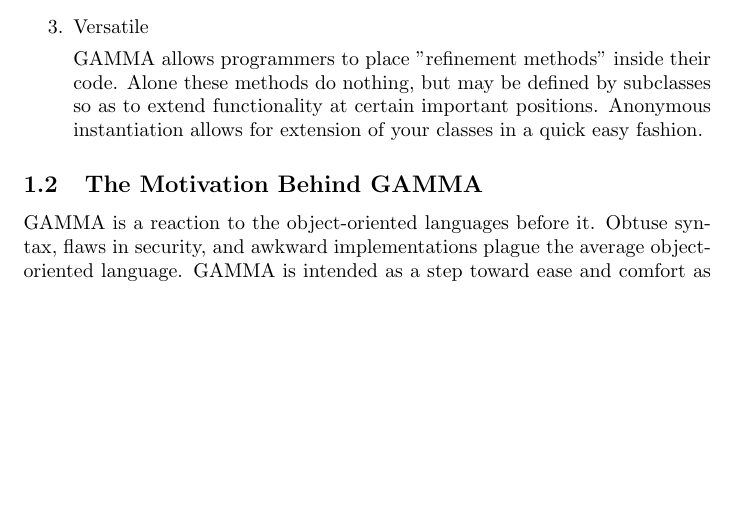
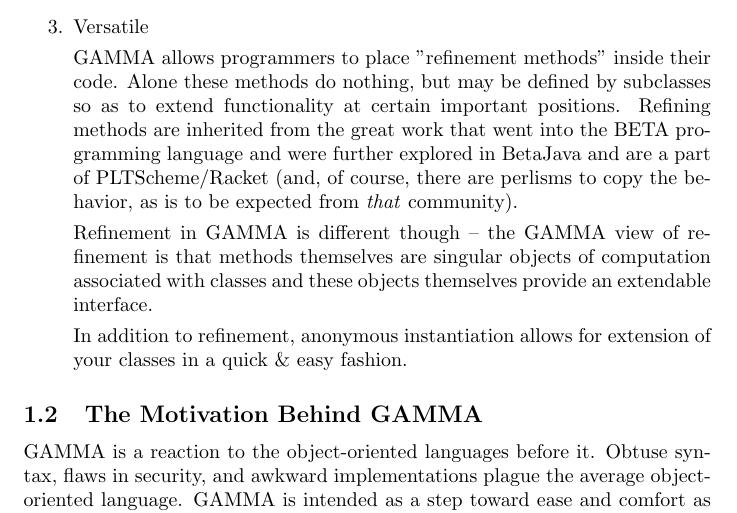
Before and after one commit to areom/Gamma-Ray, a LaTeX document (LRM/Gamma-LRM.tex, which reads LRM/contents/intro.tex): part of page 4 of 21 before the commit and part of page 4 of 22 after it, cut so that both start at the same text, the shorter picture padded with empty space. Compiled offline with pdfLaTeX.

Commit message:
Spoke more about refinement

```diff
--- a/LRM/contents/intro.tex
+++ b/LRM/contents/intro.tex
@@ -16,7 +15,11 @@
 
 \item Versatile
 
-\Lang{} allows programmers to place "refinement methods" inside their code. Alone these methods do nothing, but may be defined by subclasses so as to extend functionality at certain important positions. Anonymous instantiation allows for extension of your classes in a quick easy fashion.
+\Lang{} allows programmers to place "refinement methods" inside their code. Alone these methods do nothing, but may be defined by subclasses so as to extend functionality at certain important positions. Refining methods are inherited from the great work that went into the BETA programming language and were further explored in BetaJava and are a part of PLTScheme/Racket (and, of course, there are perlisms to copy the behavior, as is to be expected from \emph{that} community).
+
+Refinement in \Lang{} is different though -- the \Lang{} view of refinement is that methods themselves are singular objects of computation associated with classes and these objects themselves provide an extendable interface.
+
+In addition to refinement, anonymous instantiation allows for extension of your classes in a quick \& easy fashion.
 \end{enumerate}
 
 \subsection{The Motivation Behind \Lang{}}
```
Also changed, not shown: LRM/contents/intro.tex (1 more changed lines).
